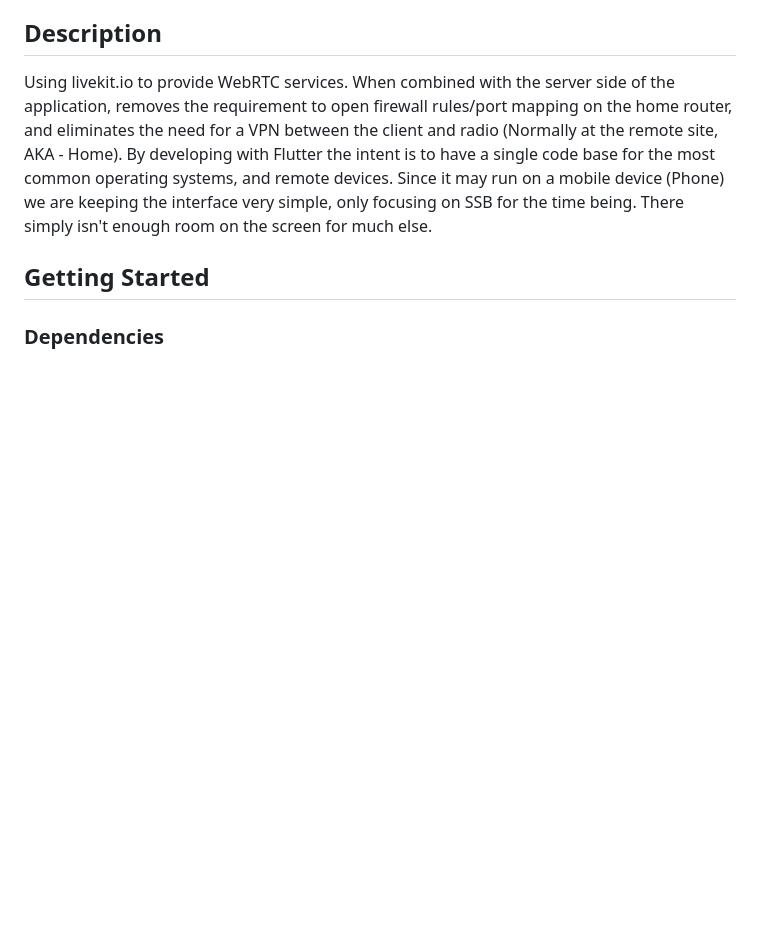
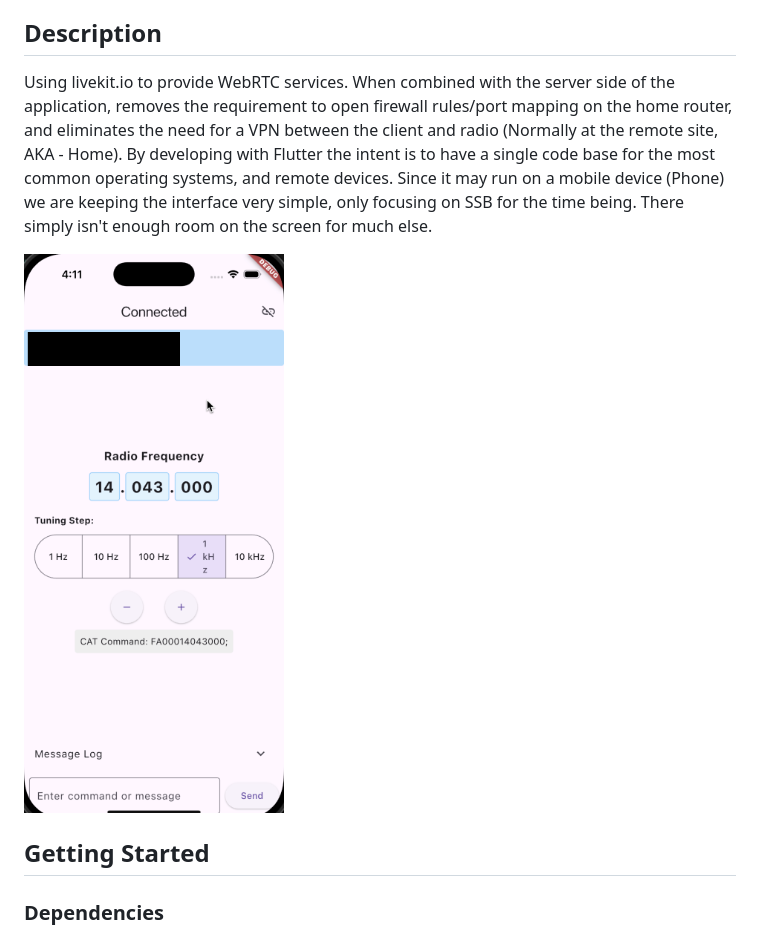
Before and after one commit to americanbwana/learn_flutter_webrtc, a Markdown page: README.md, the part around the change. Rendered like a GitHub page; pictures changed too: screenshots/basicFrequencyControl.png (added); blank space fills up the shorter version.

Commit message:
Added basic frequency control. Dropped the message window down to the bottom

```diff
--- a/README.md
+++ b/README.md
@@ -8,6 +8,8 @@ Using livekit.io to provide WebRTC services.
 When combined with the server side of the application, removes the requirement to open firewall rules/port mapping on the home router, and eliminates the need for a VPN between the client and radio (Normally at the remote site, AKA - Home).
 By developing with Flutter the intent is to have a single code base for the most common operating systems, and remote devices.
 Since it may run on a mobile device (Phone) we are keeping the interface very simple, only focusing on SSB for the time being.  There simply isn't enough room on the screen for much else.
+
+![Alpha Screenshot](screenshots/basicFrequencyControl.png)
 
 ## Getting Started
 
```
Also changed, not shown: 2 other files.
